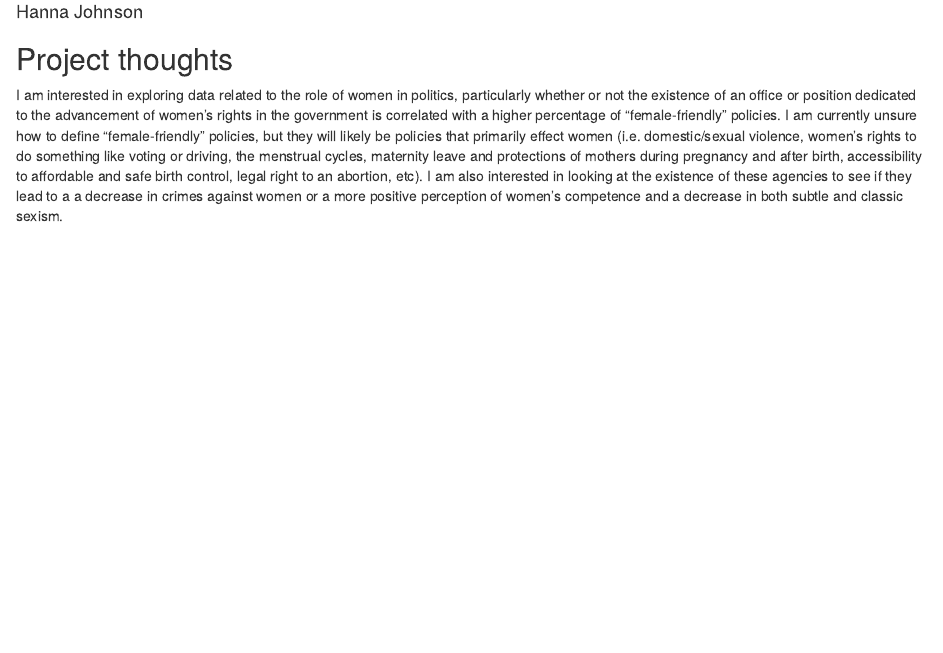
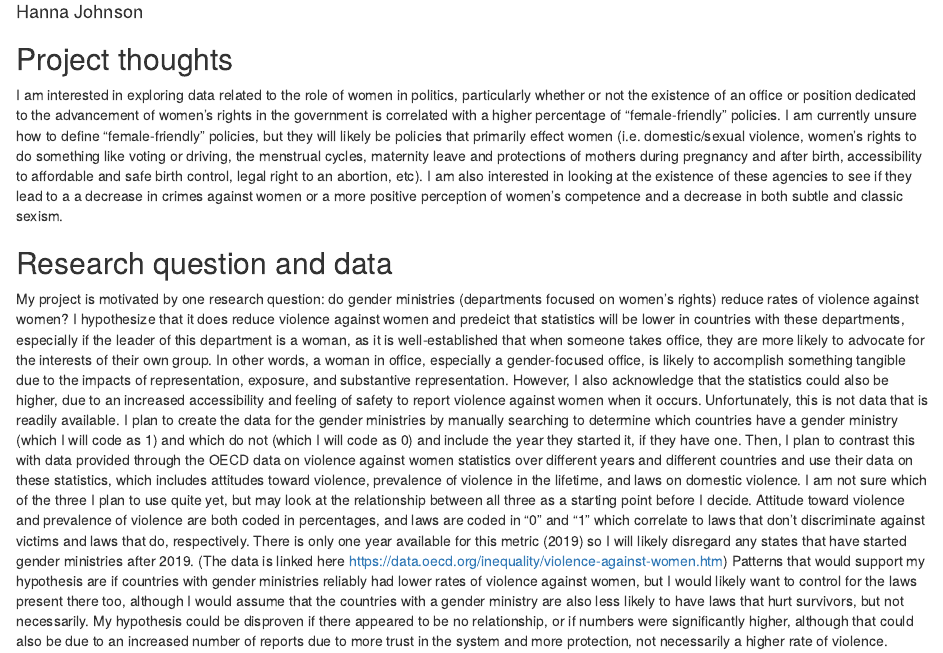
Before and after one commit to hannajohnson11/gov50-final-project, an R Markdown document (index.Rmd): the page in a window 1100 px wide, from 70 px down. Rendered offline with R 4.5, knitr and Pandoc, with nearby package versions; drawn as R Markdown's standard HTML page in place of the format the file asks for.

Commit message:
Milestone 2

```diff
--- a/index.Rmd
+++ b/index.Rmd
@@ -12,3 +12,6 @@ output:
 ## Project thoughts
 
 I am interested in exploring data related to the role of women in politics, particularly whether or not the existence of an office or position dedicated to the advancement of women's rights in the government is correlated with a higher percentage of "female-friendly" policies.  I am currently unsure how to define "female-friendly" policies, but they will likely be policies that primarily effect women (i.e. domestic/sexual violence, women's rights to do something like voting or driving, the menstrual cycles, maternity leave and protections of mothers during pregnancy and after birth, accessibility to affordable and safe birth control, legal right to an abortion, etc).  I am also interested in looking at the existence of these agencies to see if they lead to a a decrease in crimes against women or a more positive perception of women's competence and a decrease in both subtle and classic sexism.
+
+## Research question and data
+My project is motivated by one research question: do gender ministries (departments focused on women's rights) reduce rates of violence against women?  I hypothesize that it does reduce violence against women and predeict that statistics will be lower in countries with these departments, especially if the leader of this department is a woman, as it is well-established that when someone takes office, they are more likely to advocate for the interests of their own group.  In other words, a woman in office, especially a gender-focused office, is likely to accomplish something tangible due to the impacts of representation, exposure, and substantive representation.  However, I also acknowledge that the statistics could also be higher, due to an increased accessibility and feeling of safety to report violence against women when it occurs. Unfortunately, this is not data that is readily available.  I plan to create the data for the gender ministries by manually searching to determine which countries have a gender ministry (which I will code as 1) and which do not (which I will code as 0) and include the year they started it, if they have one.  Then, I plan to contrast this with data provided through the OECD data on violence against women statistics over different years and different countries and use their data on these statistics, which includes attitudes toward violence, prevalence of violence in the lifetime, and laws on domestic violence.  I am not sure which of the three I plan to use quite yet, but may look at the relationship between all three as a starting point before I decide.  Attitude toward violence and prevalence of violence are both coded in percentages, and laws are coded in "0" and "1" which correlate to laws that don't discriminate against victims and laws that do, respectively.  There is only one year available for this metric (2019) so I will likely disregard any states that have started gender ministries after 2019. (The data is linked here https://data.oecd.org/inequality/violence-against-women.htm)  Patterns that would support my hypothesis are if countries with gender ministries reliably had lower rates of violence against women, but I would likely want to control for the laws present there too, although I would assume that the countries with a gender ministry are also less likely to have laws that hurt survivors, but not necessarily.  My hypothesis could be disproven if there appeared to be no relationship, or if numbers were significantly higher, although that could also be due to an increased number of reports due to more trust in the system and more protection, not necessarily a higher rate of violence.
```
Also changed, not shown: index.html.
